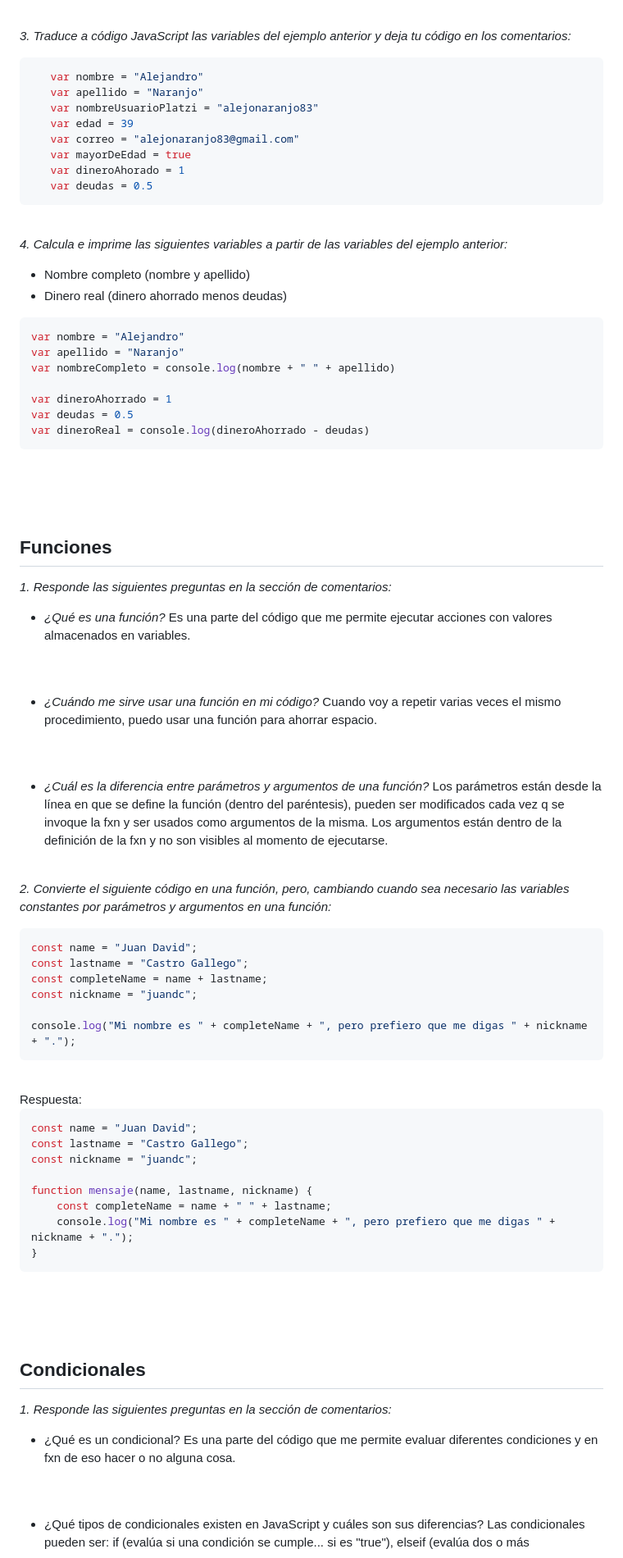
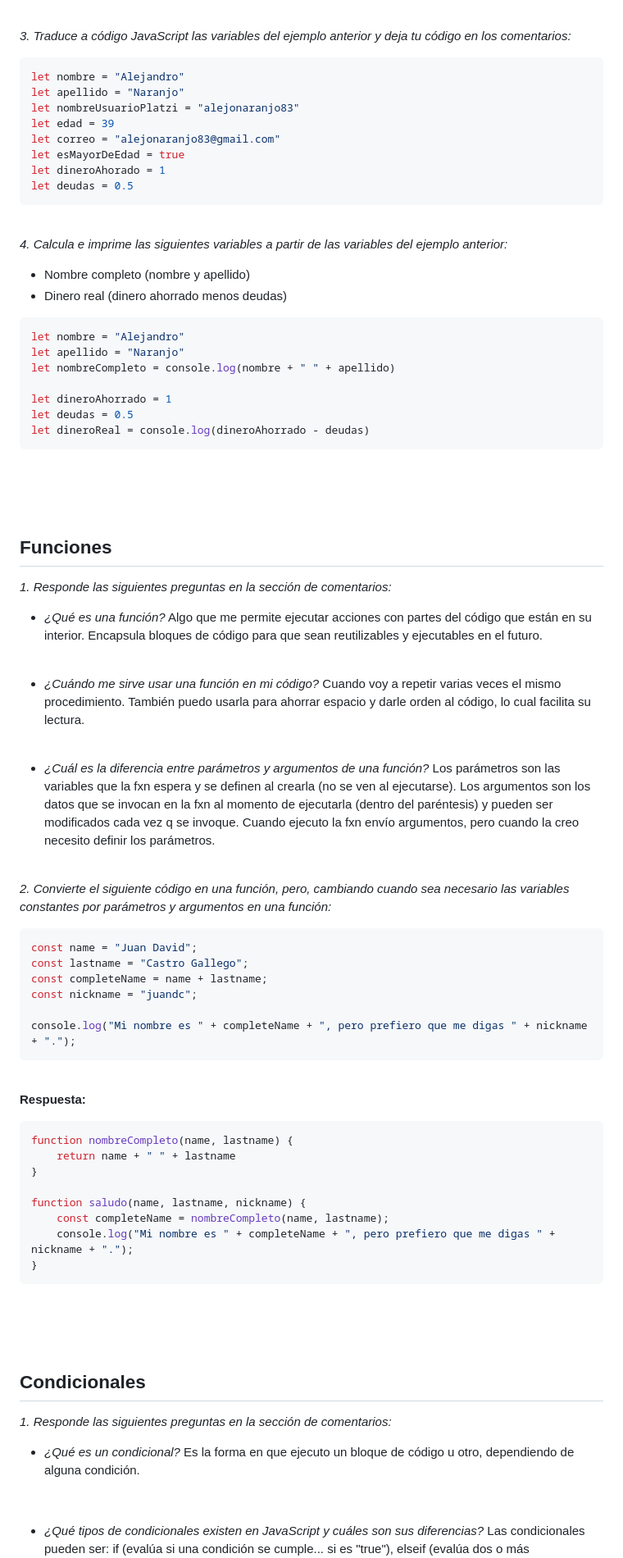
Before and after one commit to alejonaranjo83/practicoJavascript.github.io, a Markdown page: TestJavaScript.md, the part around the change printed below. Shown: that part at 82% size. Drawn GitHub-style.

Commit message:
Se complementan respuestas, ajustan algunas y se hacen ajustes de forma en varias partes

````diff
--- a/TestJavaScript.md
+++ b/TestJavaScript.md
@@ -45,16 +42,15 @@ Recuerda que el éxito no se mide por cuánto tiempo te toma aprender, esa métr
 
 *3. Traduce a código JavaScript las variables del ejemplo anterior y deja tu código en los comentarios:*
  ```javascript
-	var nombre = "Alejandro"
-	var apellido = "Naranjo"
-	var nombreUsuarioPlatzi = "alejonaranjo83"
-	var edad = 39
-	var correo = "alejonaranjo83@gmail.com"
-	var mayorDeEdad = true
-	var dineroAhorado = 1
-	var deudas = 0.5
+let nombre = "Alejandro"
+let apellido = "Naranjo"
+let nombreUsuarioPlatzi = "alejonaranjo83"
+let edad = 39
+let correo = "alejonaranjo83@gmail.com"
+let esMayorDeEdad = true
+let dineroAhorado = 1
+let deudas = 0.5
  ```
-
 
 <br>
 
@@ -63,13 +59,13 @@ Recuerda que el éxito no se mide por cuánto tiempo te toma aprender, esa métr
 - Nombre completo (nombre y apellido)
 - Dinero real (dinero ahorrado menos deudas)
 ```javascript
-var nombre = "Alejandro"
-var apellido = "Naranjo"
-var nombreCompleto = console.log(nombre + " " + apellido)
+let nombre = "Alejandro"
+let apellido = "Naranjo"
+let nombreCompleto = console.log(nombre + " " + apellido)
 
-var dineroAhorrado = 1
-var deudas = 0.5
-var dineroReal = console.log(dineroAhorrado - deudas)
+let dineroAhorrado = 1
+let deudas = 0.5
+let dineroReal = console.log(dineroAhorrado - deudas)
 ```
 
 <br>
@@ -81,19 +77,16 @@ var dineroReal = console.log(dineroAhorrado - deudas)
 *1. Responde las siguientes preguntas en la sección de comentarios:*
 
 - *¿Qué es una función?*
-		Es una parte del código que me permite ejecutar acciones con valores almacenados en variables.
-<br>
+		Algo que me permite ejecutar acciones con partes del código que están en su interior. Encapsula bloques de código para que sean reutilizables y ejecutables en el futuro.
 <br>
 
 - *¿Cuándo me sirve usar una función en mi código?*
-		Cuando voy a repetir varias veces el mismo procedimiento, puedo usar una función para ahorrar espacio.
-<br>
+		Cuando voy a repetir varias veces el mismo procedimiento. También puedo usarla para ahorrar espacio y darle orden al código, lo cual facilita su lectura.
 <br>
 
 - *¿Cuál es la diferencia entre parámetros y argumentos de una función?*
-		Los parámetros están desde la línea en que se define la función (dentro del paréntesis), pueden ser modificados cada vez q se invoque la fxn y ser usados como argumentos de la misma. Los argumentos están dentro de la definición de la fxn y no son visibles al momento de ejecutarse.
-
-
+		Los parámetros son las variables que la fxn espera y se definen al crearla (no se ven al ejecutarse). Los argumentos son los datos que se invocan en la fxn al momento de ejecutarla (dentro del paréntesis) y pueden ser modificados cada vez q se invoque.
+		Cuando ejecuto la fxn envío argumentos, pero cuando la creo necesito definir los parámetros.
 <br>
 
 *2. Convierte el siguiente código en una función, pero, cambiando cuando sea necesario las variables constantes por parámetros y argumentos en una función:*
@@ -107,15 +100,16 @@ const nickname = "juandc";
 console.log("Mi nombre es " + completeName + ", pero prefiero que me digas " + nickname + ".");
 ```
 <br>
-Respuesta:
+
+**Respuesta:**
 
 ```javascript
-const name = "Juan David";
-const lastname = "Castro Gallego";
-const nickname = "juandc";
+function nombreCompleto(name, lastname) {
+	return name + " " + lastname
+}
 
-function mensaje(name, lastname, nickname) {
-	const completeName = name + " " + lastname;
+function saludo(name, lastname, nickname) {
+	const completeName = nombreCompleto(name, lastname);
 	console.log("Mi nombre es " + completeName + ", pero prefiero que me digas " + nickname + ".");
 }
 ```
@@ -127,10 +121,9 @@ function mensaje(name, lastname, nickname) {
 
 *1. Responde las siguientes preguntas en la sección de comentarios:*
 
-- ¿Qué es un condicional?
-		Es una parte del código que me permite evaluar diferentes condiciones y en fxn de eso hacer o no alguna cosa.
-<br>
+- *¿Qué es un condicional?*
+		Es la forma en que ejecuto un bloque de código u otro, dependiendo de alguna condición.
 <br>
 
-- ¿Qué tipos de condicionales existen en JavaScript y cuáles son sus diferencias?
+- *¿Qué tipos de condicionales existen en JavaScript y cuáles son sus diferencias?*
 		Las condicionales pueden ser: if (evalúa si una condición se cumple... si es "true"), elseif (evalúa dos o más condiciones), else (evalúa si la condición es "false").
````
Also changed, not shown: other parts of TestJavaScript.md (+142 -69 lines).
